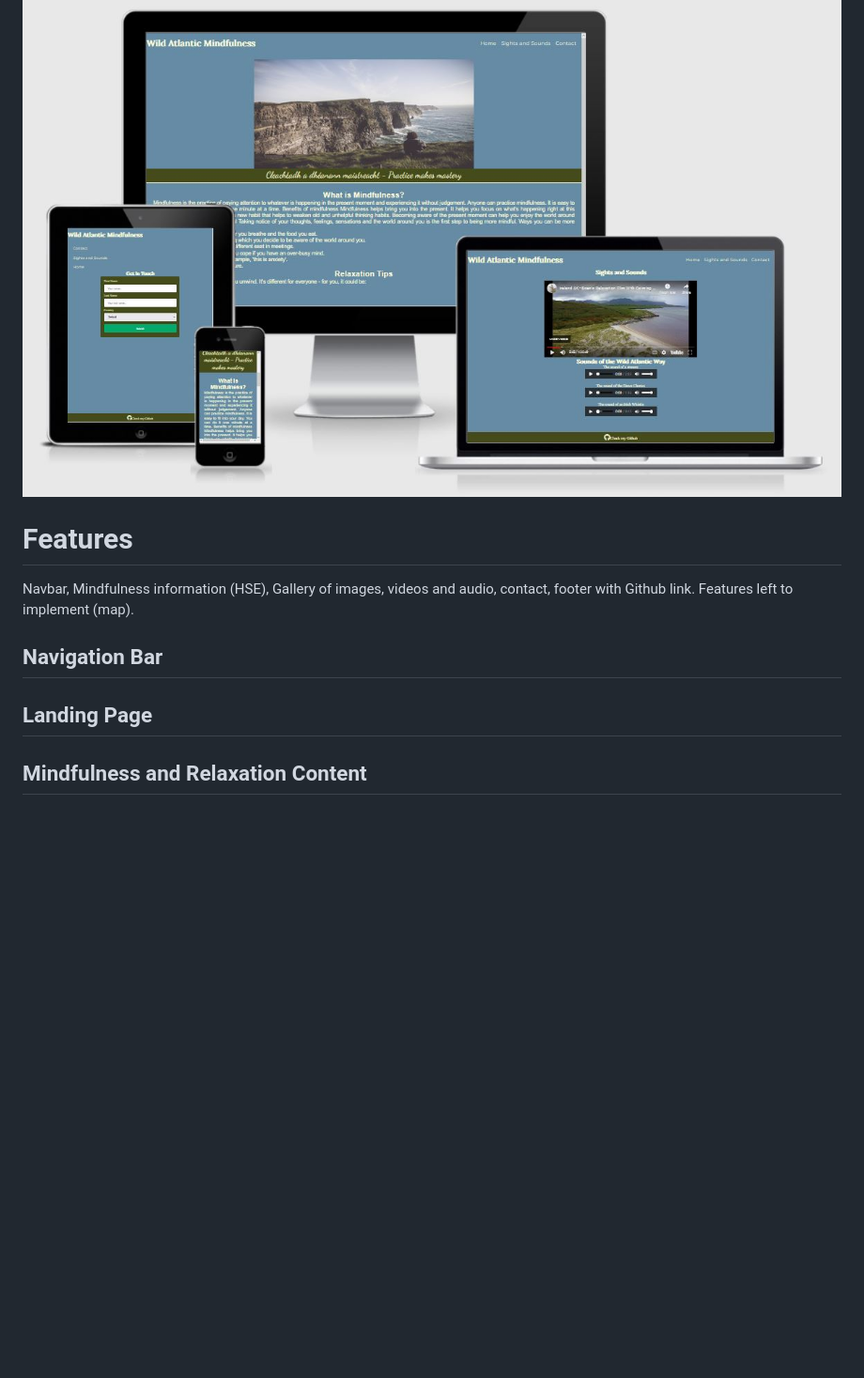
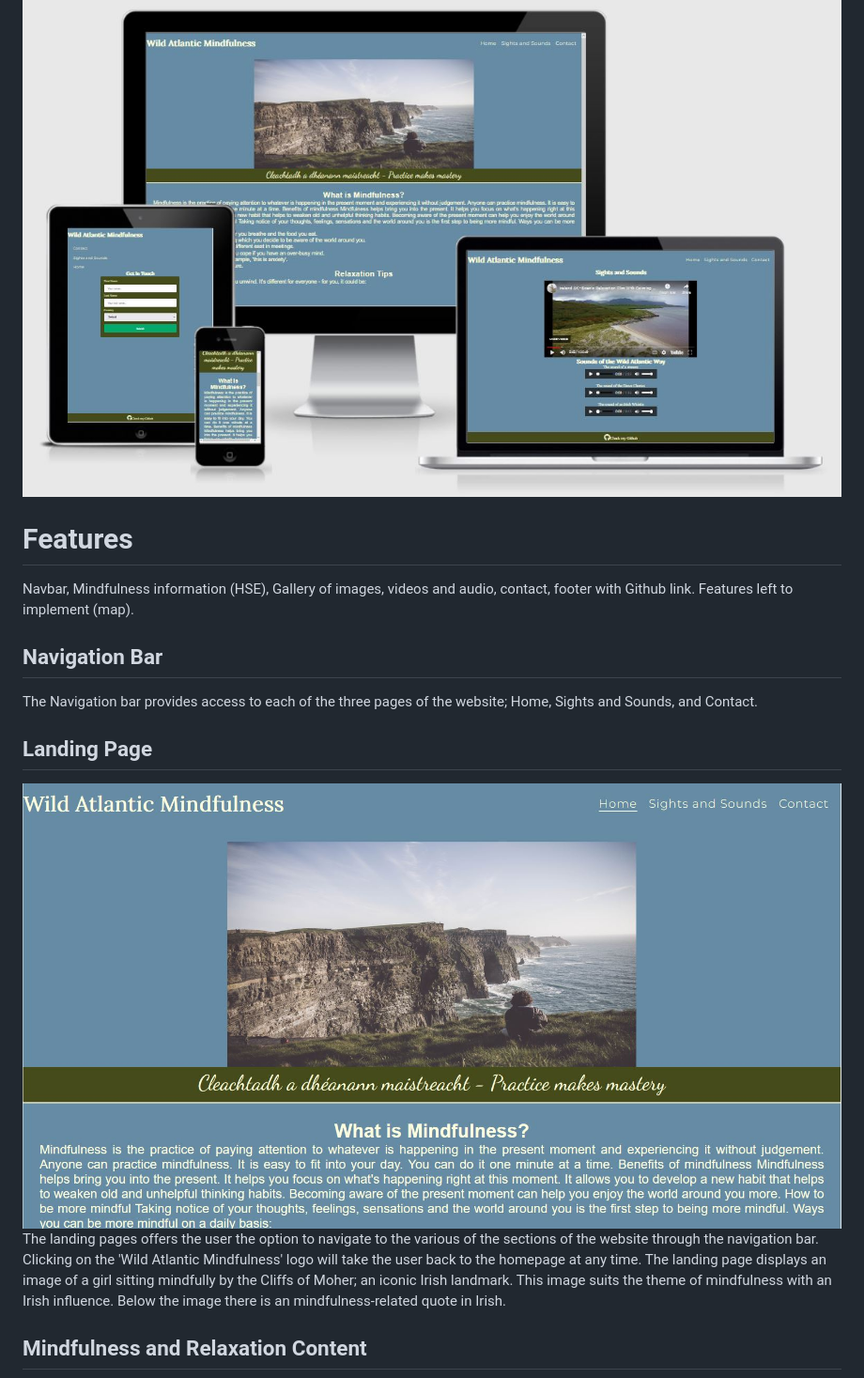
Before and after one commit to Patrick-Mark/html_css_essentials_project_1, a Markdown page: README.md, the part around the change printed below. Shown: that part at 94% size. GitHub-like rendering; blank space fills up the shorter version.

Commit message:
Add images and content to READMe.md

```diff
--- a/README.md
+++ b/README.md
@@ -3,13 +3,17 @@ Wild Atlantic Mindfulness is a website for users who want an introduction to min
 This website allows users to access information about mindfulness and relaxation with an Irish 'Wild Atlantic Way' theme.
 
 ![responsiveness image](/media/responsive.JPG)
+
 # Features
 Navbar, Mindfulness information (HSE), Gallery of images, videos and audio, contact, footer with Github link.
 Features left to implement (map).
+## Navigation Bar
+The Navigation bar provides access to each of the three pages of the website; Home, Sights and Sounds, and Contact.
 
-## Navigation Bar
+## Landing Page
+![landing page image](/media/landing.JPG)
+The landing pages offers the user the option to navigate to the various of the sections of the website through the navigation bar. Clicking on the 'Wild Atlantic Mindfulness' logo will take the user back to the homepage at any time.
+The landing page displays an image of a girl sitting mindfully by the Cliffs of Moher; an iconic Irish landmark. This image suits the theme of mindfulness with an Irish influence. Below the image there is an mindfulness-related quote in Irish.
 
 
-## Landing Page
-
 ## Mindfulness and Relaxation Content
```
Also changed, not shown: other parts of README.md (+2 -0 lines), media/hover.JPG (added).
